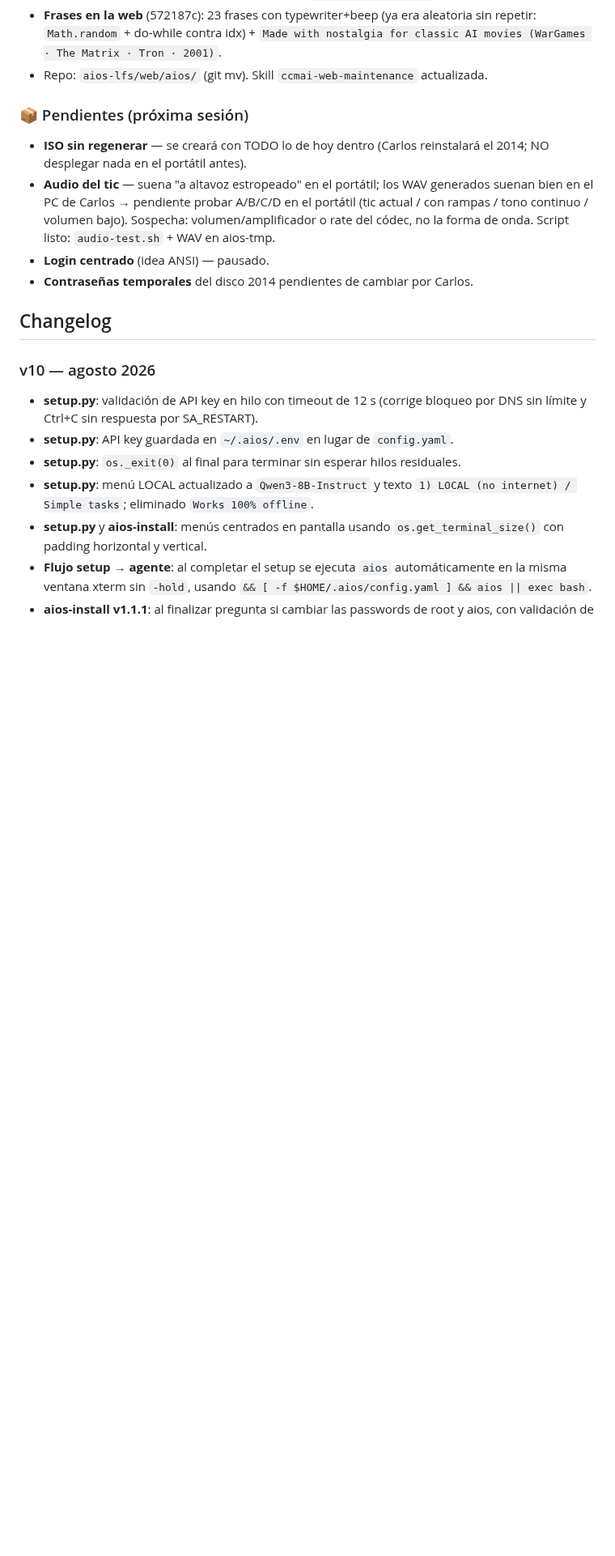
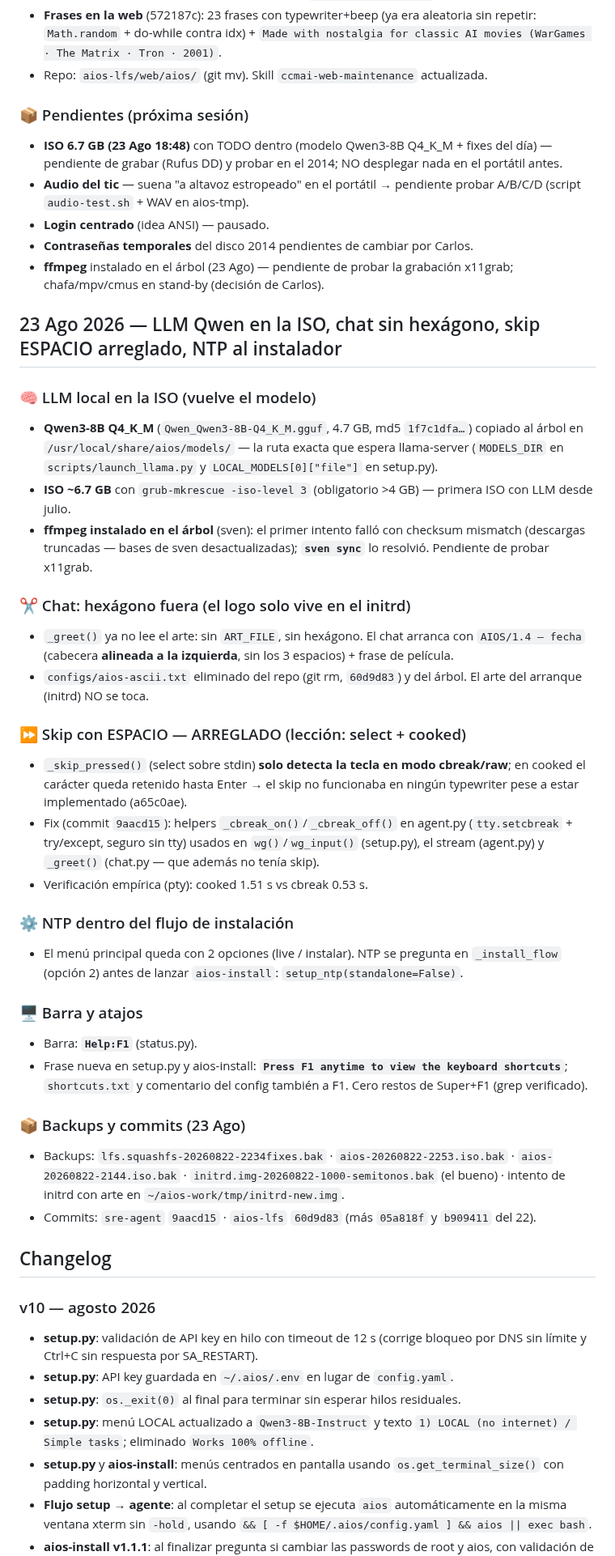
Before and after one commit to ccarrillomanzanares/aios-lfs, a Markdown page: docs/README.md, the part around one of its changes. Shown at 81% size. Rendered like a GitHub page; blank space fills up the shorter version.

Commit message:
docs 23 Ago: LLM Qwen en ISO (6.7G -iso-level 3), chat sin hexagono, skip cbreak arreglado, NTP al instalador, Help:F1, ffmpeg en arbol

```diff
--- a/docs/README.md
+++ b/docs/README.md
@@ -619,10 +619,38 @@ Al arrancar la ISO de AIOS LFS desde USB en un portátil real, el sistema se det
 - Repo: `aios-lfs/web/aios/` (git mv). Skill `ccmai-web-maintenance` actualizada.
 
 ### 📦 Pendientes (próxima sesión)
-- **ISO sin regenerar** — se creará con TODO lo de hoy dentro (Carlos reinstalará el 2014; NO desplegar nada en el portátil antes).
-- **Audio del tic** — suena "a altavoz estropeado" en el portátil; los WAV generados suenan bien en el PC de Carlos → pendiente probar A/B/C/D en el portátil (tic actual / con rampas / tono continuo / volumen bajo). Sospecha: volumen/amplificador o rate del códec, no la forma de onda. Script listo: `audio-test.sh` + WAV en aios-tmp.
+- **ISO 6.7 GB (23 Ago 18:48)** con TODO dentro (modelo Qwen3-8B Q4_K_M + fixes del día) — pendiente de grabar (Rufus DD) y probar en el 2014; NO desplegar nada en el portátil antes.
+- **Audio del tic** — suena "a altavoz estropeado" en el portátil → pendiente probar A/B/C/D (script `audio-test.sh` + WAV en aios-tmp).
 - **Login centrado** (idea ANSI) — pausado.
 - **Contraseñas temporales** del disco 2014 pendientes de cambiar por Carlos.
+- **ffmpeg** instalado en el árbol (23 Ago) — pendiente de probar la grabación x11grab; chafa/mpv/cmus en stand-by (decisión de Carlos).
+
+## 23 Ago 2026 — LLM Qwen en la ISO, chat sin hexágono, skip ESPACIO arreglado, NTP al instalador
+
+### 🧠 LLM local en la ISO (vuelve el modelo)
+- **Qwen3-8B Q4_K_M** (`Qwen_Qwen3-8B-Q4_K_M.gguf`, 4.7 GB, md5 `1f7c1dfa…`) copiado al árbol en `/usr/local/share/aios/models/` — la ruta exacta que espera llama-server (`MODELS_DIR` en `scripts/launch_llama.py` y `LOCAL_MODELS[0]["file"]` en setup.py).
+- **ISO ~6.7 GB** con `grub-mkrescue -iso-level 3` (obligatorio >4 GB) — primera ISO con LLM desde julio.
+- **ffmpeg instalado en el árbol** (sven): el primer intento falló con checksum mismatch (descargas truncadas — bases de sven desactualizadas); **`sven sync`** lo resolvió. Pendiente de probar x11grab.
+
+### ✂️ Chat: hexágono fuera (el logo solo vive en el initrd)
+- `_greet()` ya no lee el arte: sin `ART_FILE`, sin hexágono. El chat arranca con `AIOS/1.4 — fecha` (cabecera **alineada a la izquierda**, sin los 3 espacios) + frase de película.
+- `configs/aios-ascii.txt` eliminado del repo (git rm, `60d9d83`) y del árbol. El arte del arranque (initrd) NO se toca.
+
+### ⏩ Skip con ESPACIO — ARREGLADO (lección: select + cooked)
+- `_skip_pressed()` (select sobre stdin) **solo detecta la tecla en modo cbreak/raw**; en cooked el carácter queda retenido hasta Enter → el skip no funcionaba en ningún typewriter pese a estar implementado (a65c0ae).
+- Fix (commit `9aacd15`): helpers `_cbreak_on()`/`_cbreak_off()` en agent.py (`tty.setcbreak` + try/except, seguro sin tty) usados en `wg()`/`wg_input()` (setup.py), el stream (agent.py) y `_greet()` (chat.py — que además no tenía skip).
+- Verificación empírica (pty): cooked 1.51 s vs cbreak 0.53 s.
+
+### ⚙️ NTP dentro del flujo de instalación
+- El menú principal queda con 2 opciones (live / instalar). NTP se pregunta en `_install_flow` (opción 2) antes de lanzar `aios-install`: `setup_ntp(standalone=False)`.
+
+### 🖥️ Barra y atajos
+- Barra: **`Help:F1`** (status.py).
+- Frase nueva en setup.py y aios-install: **`Press F1 anytime to view the keyboard shortcuts`**; `shortcuts.txt` y comentario del config también a F1. Cero restos de Super+F1 (grep verificado).
+
+### 📦 Backups y commits (23 Ago)
+- Backups: `lfs.squashfs-20260822-2234fixes.bak` · `aios-20260822-2253.iso.bak` · `aios-20260822-2144.iso.bak` · `initrd.img-20260822-1000-semitonos.bak` (el bueno) · intento de initrd con arte en `~/aios-work/tmp/initrd-new.img`.
+- Commits: `sre-agent` `9aacd15` · `aios-lfs` `60d9d83` (más `05a818f` y `b909411` del 22).
 
 ## Changelog
 
```
Also changed, not shown: other parts of docs/README.md (+7 -7 lines).
